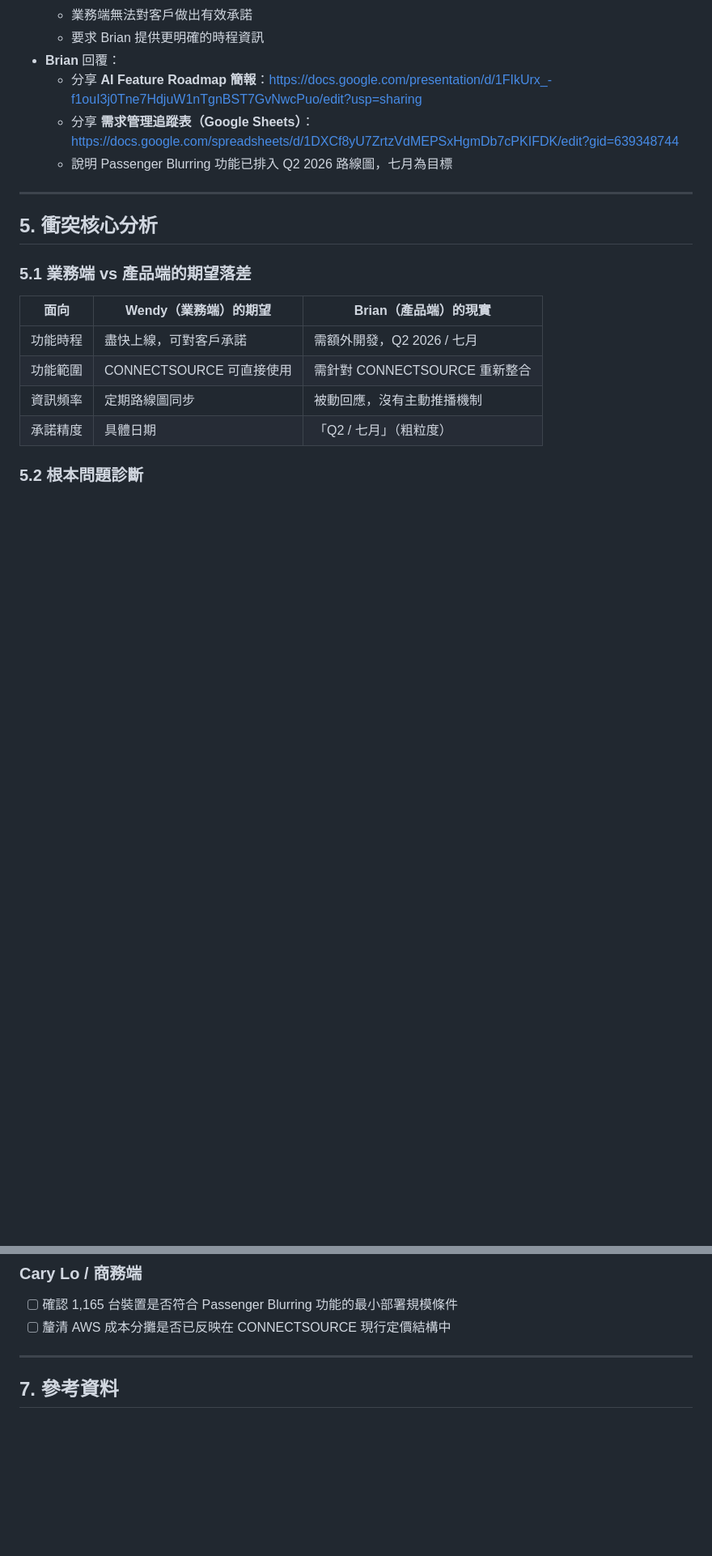
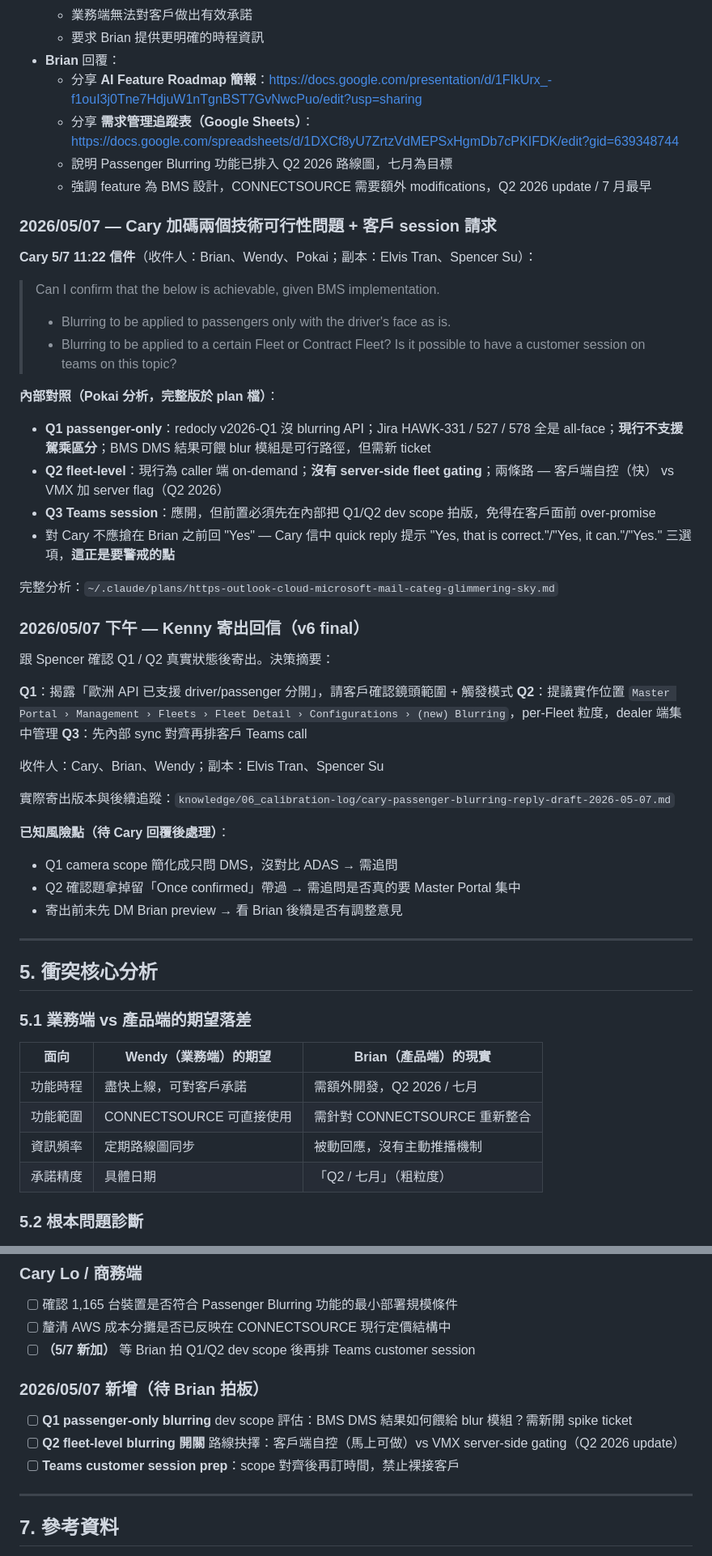
Before and after one commit to pokai-huang0828/MiTAC-VMX, a Markdown page: Case_learning/CONNECTSOURCE-PASSENGER-BLURRING.md, 2 parts joined by grey strips. Shown at 81% size. Drawn GitHub-style; blank space fills up the shorter version.

Commit message:
feat: add calibration logs for Cary's passenger blurring update and AI project alignment

```diff
--- a/Case_learning/CONNECTSOURCE-PASSENGER-BLURRING.md
+++ b/Case_learning/CONNECTSOURCE-PASSENGER-BLURRING.md
@@ -66,6 +66,42 @@ Wendy（澳洲業務窗口）向 MiTAC VisionMax 產品端（Brian）反映此
   - 分享 **AI Feature Roadmap 簡報**：https://docs.google.com/presentation/d/1FIkUrx_-f1ouI3j0Tne7HdjuW1nTgnBST7GvNwcPuo/edit?usp=sharing
   - 分享 **需求管理追蹤表（Google Sheets）**：https://docs.google.com/spreadsheets/d/1DXCf8yU7ZrtzVdMEPSxHgmDb7cPKIFDK/edit?gid=639348744
   - 說明 Passenger Blurring 功能已排入 Q2 2026 路線圖，七月為目標
+  - 強調 feature 為 BMS 設計，CONNECTSOURCE 需要額外 modifications，Q2 2026 update / 7 月最早
+
+### 2026/05/07 — Cary 加碼兩個技術可行性問題 + 客戶 session 請求
+
+**Cary 5/7 11:22 信件**（收件人：Brian、Wendy、Pokai；副本：Elvis Tran、Spencer Su）：
+
+> Can I confirm that the below is achievable, given BMS implementation.
+> - Blurring to be applied to passengers only with the driver's face as is.
+> - Blurring to be applied to a certain Fleet or Contract Fleet?
+> Is it possible to have a customer session on teams on this topic?
+
+**內部對照（Pokai 分析，完整版於 plan 檔）**：
+
+- **Q1 passenger-only**：redocly v2026-Q1 沒 blurring API；Jira HAWK-331 / 527 / 578 全是 all-face；**現行不支援駕乘區分**；BMS DMS 結果可餵 blur 模組是可行路徑，但需新 ticket
+- **Q2 fleet-level**：現行為 caller 端 on-demand；**沒有 server-side fleet gating**；兩條路 — 客戶端自控（快） vs VMX 加 server flag（Q2 2026）
+- **Q3 Teams session**：應開，但前置必須先在內部把 Q1/Q2 dev scope 拍版，免得在客戶面前 over-promise
+- 對 Cary 不應搶在 Brian 之前回 "Yes" — Cary 信中 quick reply 提示 "Yes, that is correct."/"Yes, it can."/"Yes." 三選項，**這正是要警戒的點**
+
+完整分析：`~/.claude/plans/https-outlook-cloud-microsoft-mail-categ-glimmering-sky.md`
+
+### 2026/05/07 下午 — Kenny 寄出回信（v6 final）
+
+跟 Spencer 確認 Q1 / Q2 真實狀態後寄出。決策摘要：
+
+**Q1**：揭露「歐洲 API 已支援 driver/passenger 分開」，請客戶確認鏡頭範圍 + 觸發模式
+**Q2**：提議實作位置 `Master Portal › Management › Fleets › Fleet Detail › Configurations › (new) Blurring`，per-Fleet 粒度，dealer 端集中管理
+**Q3**：先內部 sync 對齊再排客戶 Teams call
+
+收件人：Cary、Brian、Wendy；副本：Elvis Tran、Spencer Su
+
+實際寄出版本與後續追蹤：`knowledge/06_calibration-log/cary-passenger-blurring-reply-draft-2026-05-07.md`
+
+**已知風險點（待 Cary 回覆後處理）**：
+- Q1 camera scope 簡化成只問 DMS，沒對比 ADAS → 需追問
+- Q2 確認題拿掉留「Once confirmed」帶過 → 需追問是否真的要 Master Portal 集中
+- 寄出前未先 DM Brian preview → 看 Brian 後續是否有調整意見
 
 ---
 
@@ -105,6 +141,12 @@ Wendy（澳洲業務窗口）向 MiTAC VisionMax 產品端（Brian）反映此
 ### Cary Lo / 商務端
 - [ ] 確認 1,165 台裝置是否符合 Passenger Blurring 功能的最小部署規模條件
 - [ ] 釐清 AWS 成本分攤是否已反映在 CONNECTSOURCE 現行定價結構中
+- [ ] **（5/7 新加）** 等 Brian 拍 Q1/Q2 dev scope 後再排 Teams customer session
+
+### 2026/05/07 新增（待 Brian 拍板）
+- [ ] **Q1 passenger-only blurring** dev scope 評估：BMS DMS 結果如何餵給 blur 模組？需新開 spike ticket
+- [ ] **Q2 fleet-level blurring 開關** 路線抉擇：客戶端自控（馬上可做）vs VMX server-side gating（Q2 2026 update）
+- [ ] **Teams customer session prep**：scope 對齊後再訂時間，禁止裸接客戶
 
 ---
 
```
Also changed, not shown: other parts of Case_learning/CONNECTSOURCE-PASSENGER-BLURRING.md (+5 -1 lines), knowledge/06_calibration-log/ai-tab-jira-alignment-2026-05-07.md (added, +169 -0 lines), knowledge/06_calibration-log/cary-passenger-blurring-2026-05-07.md (added, +114 -0 lines).
